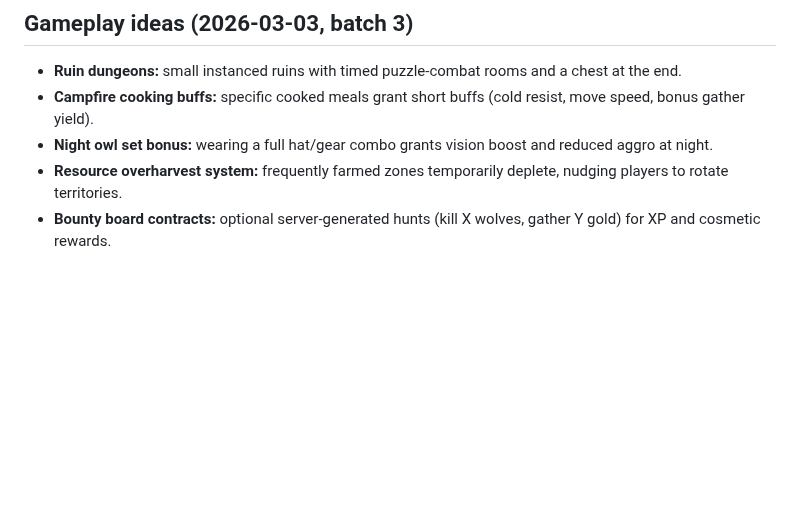
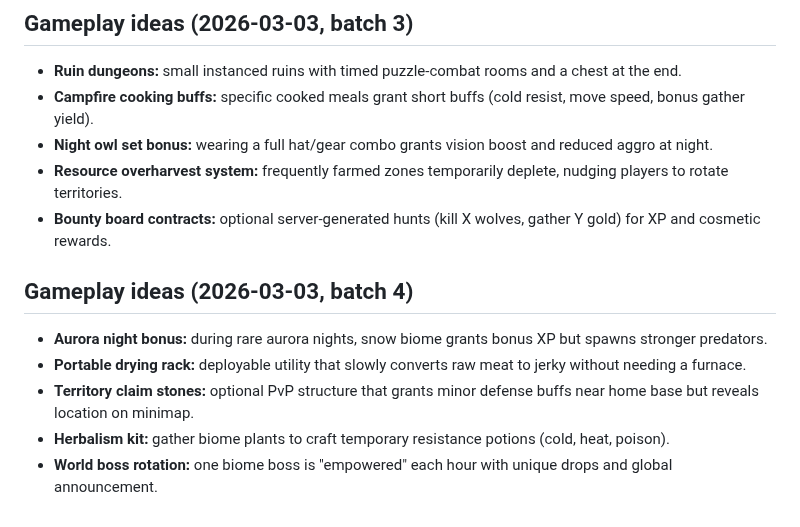
Before and after one commit to xadezv/io-game, a Markdown page: IDEAS.md, the part around the change. Drawn GitHub-style; blank space fills up the shorter version.

Commit message:
docs(ideas): add new gameplay ideas

```diff
--- a/IDEAS.md
+++ b/IDEAS.md
@@ -492,3 +492,10 @@ Server can enable weekly mutators (e.g., Double Night, Cold Front, Rich Veins) t
 - **Night owl set bonus:** wearing a full hat/gear combo grants vision boost and reduced aggro at night.
 - **Resource overharvest system:** frequently farmed zones temporarily deplete, nudging players to rotate territories.
 - **Bounty board contracts:** optional server-generated hunts (kill X wolves, gather Y gold) for XP and cosmetic rewards.
+
+## Gameplay ideas (2026-03-03, batch 4)
+- **Aurora night bonus:** during rare aurora nights, snow biome grants bonus XP but spawns stronger predators.
+- **Portable drying rack:** deployable utility that slowly converts raw meat to jerky without needing a furnace.
+- **Territory claim stones:** optional PvP structure that grants minor defense buffs near home base but reveals location on minimap.
+- **Herbalism kit:** gather biome plants to craft temporary resistance potions (cold, heat, poison).
+- **World boss rotation:** one biome boss is "empowered" each hour with unique drops and global announcement.
```
